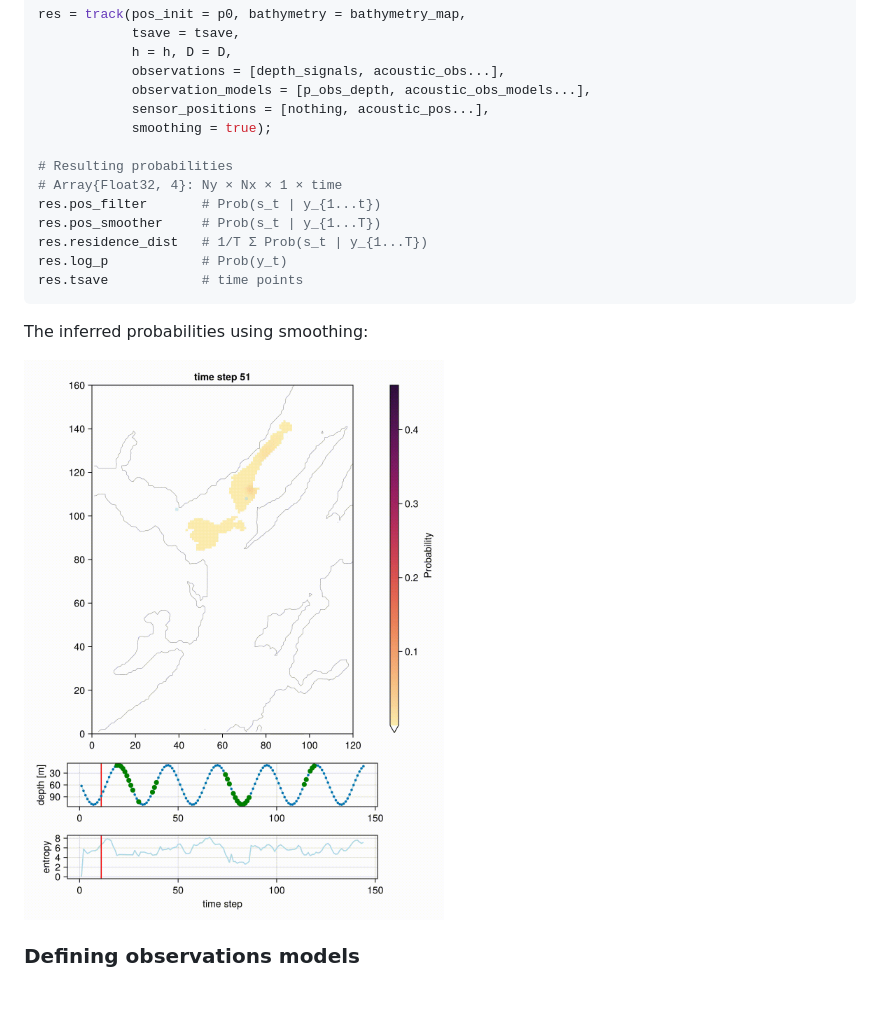
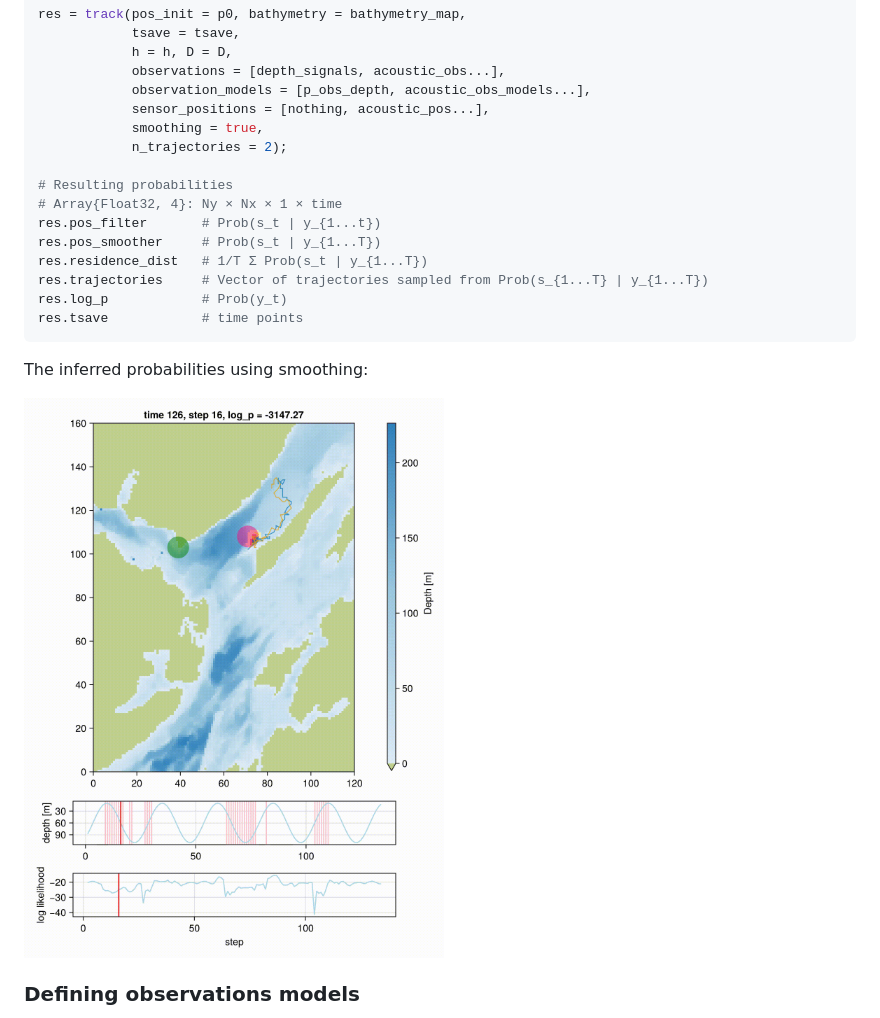
Before and after one commit to scheidan/Wahoo.jl, a Markdown page: README.md, the part around the change. Drawn GitHub-style; pictures changed too: docs/assets/smoothing_animated.gif; blank space fills up the shorter version.

````diff
--- a/README.md
+++ b/README.md
@@ -95,13 +95,15 @@ res = track(pos_init = p0, bathymetry = bathymetry_map,
             observations = [depth_signals, acoustic_obs...],
             observation_models = [p_obs_depth, acoustic_obs_models...],
             sensor_positions = [nothing, acoustic_pos...],
-            smoothing = true);
+            smoothing = true,
+			n_trajectories = 2);
 
 # Resulting probabilities
 # Array{Float32, 4}: Ny × Nx × 1 × time
 res.pos_filter       # Prob(s_t | y_{1...t})
 res.pos_smoother     # Prob(s_t | y_{1...T})
 res.residence_dist   # 1/T Σ Prob(s_t | y_{1...T})
+res.trajectories     # Vector of trajectories sampled from Prob(s_{1...T} | y_{1...T})
 res.log_p            # Prob(y_t)
 res.tsave            # time points
 ```
````
